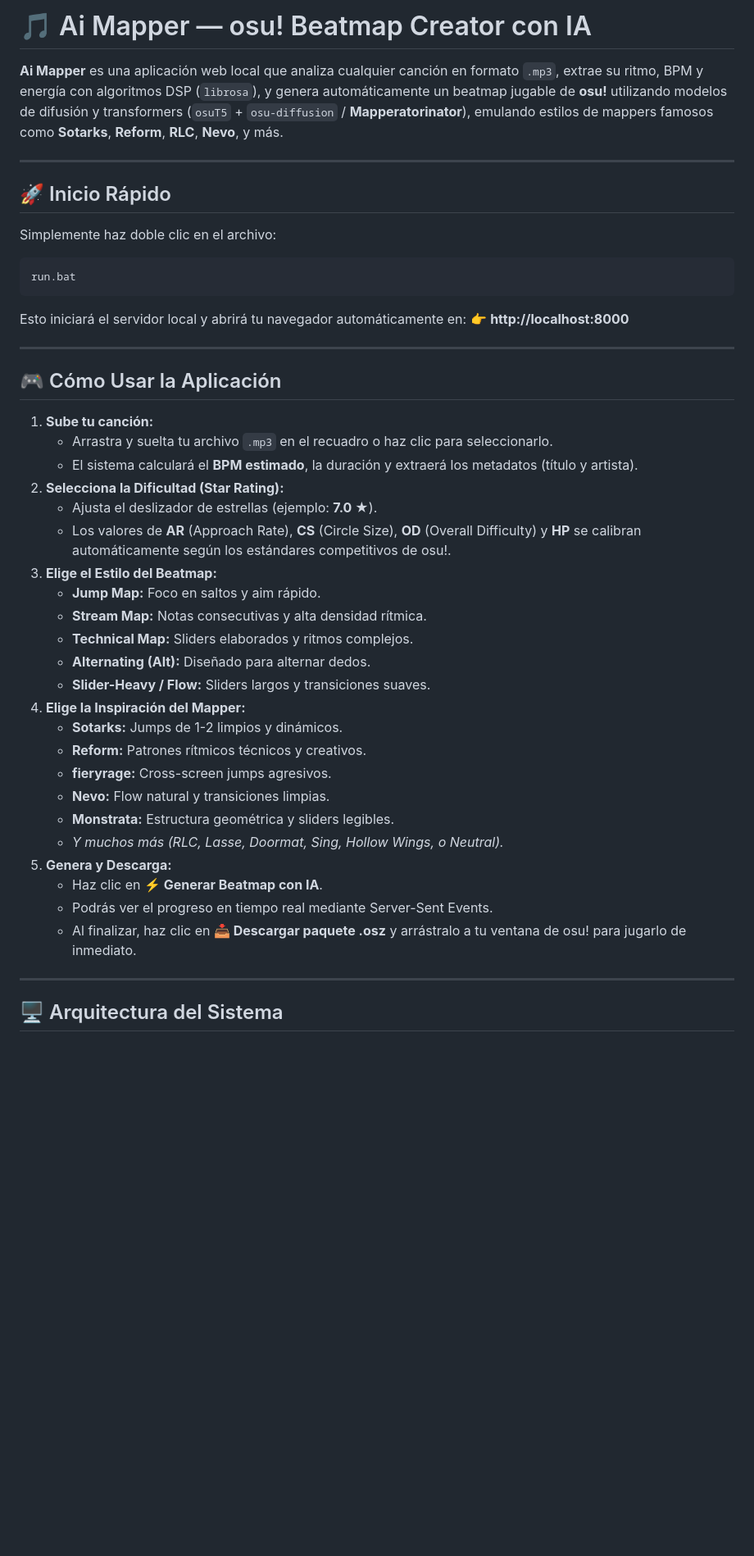
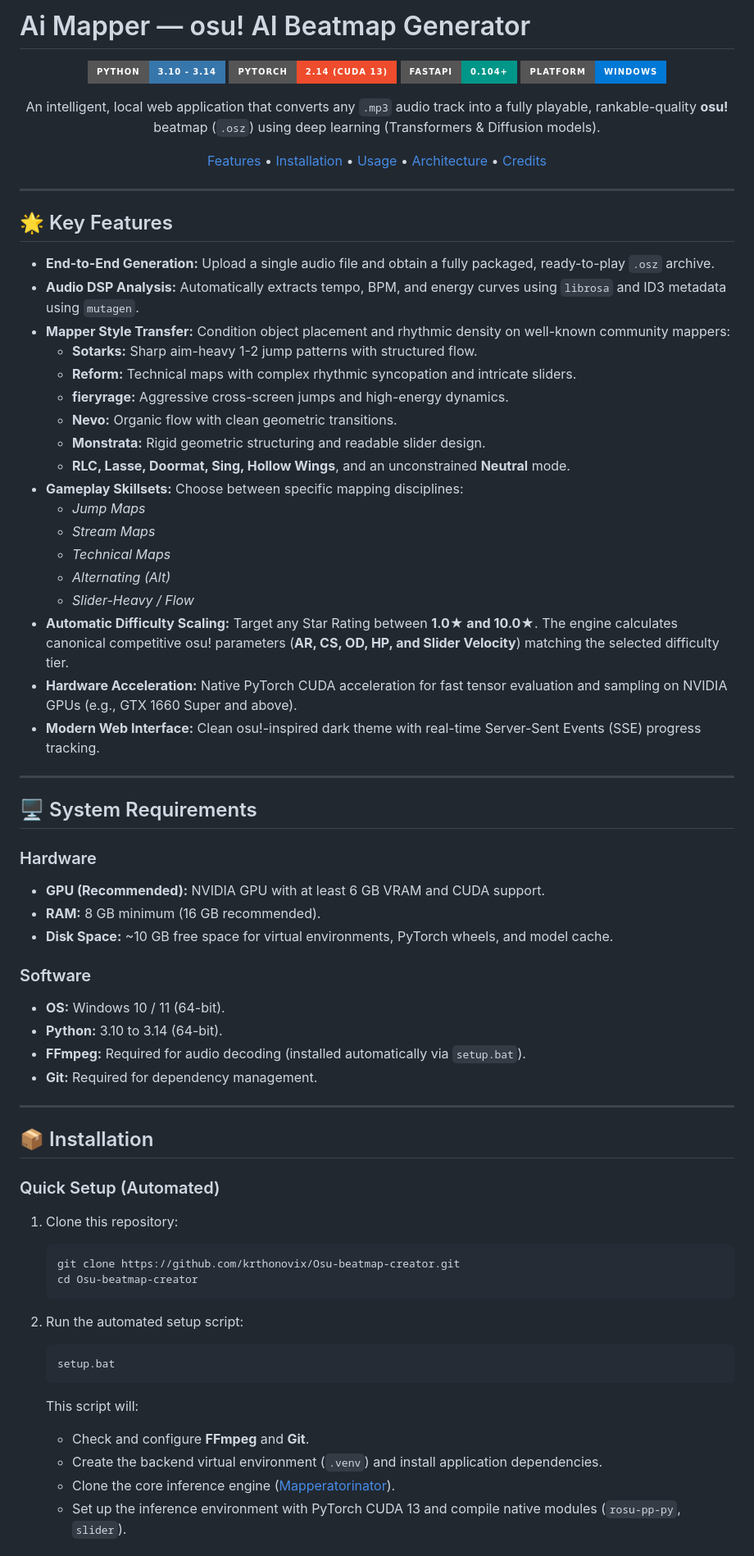
Before and after one commit to krthonovix/Osu-beatmap-creator, a Markdown page: README.md, the part around one of its changes. Shown at 82% size. GitHub-like rendering; badges without logos; blank space fills up the shorter version.

Commit message:
docs: overhaul README with professional GitHub repository format

````diff
--- a/README.md
+++ b/README.md
@@ -1,46 +1,75 @@
-# 🎵 Ai Mapper — osu! Beatmap Creator con IA
+# Ai Mapper — osu! AI Beatmap Generator
 
-**Ai Mapper** es una aplicación web local que analiza cualquier canción en formato `.mp3`, extrae su ritmo, BPM y energía con algoritmos DSP (`librosa`), y genera automáticamente un beatmap jugable de **osu!** utilizando modelos de difusión y transformers (`osuT5` + `osu-diffusion` / **Mapperatorinator**), emulando estilos de mappers famosos como **Sotarks**, **Reform**, **RLC**, **Nevo**, y más.
+<div align="center">
+
+![Python](https://img.shields.io/badge/Python-3.10%20--%203.14-3776AB?style=for-the-badge&logo=python&logoColor=white)
+![PyTorch](https://img.shields.io/badge/PyTorch-2.14%20(CUDA%2013)-EE4C2C?style=for-the-badge&logo=pytorch&logoColor=white)
+![FastAPI](https://img.shields.io/badge/FastAPI-0.104+-009688?style=for-the-badge&logo=fastapi&logoColor=white)
+![Platform](https://img.shields.io/badge/Platform-Windows-0078D6?style=for-the-badge&logo=windows&logoColor=white)
+
+An intelligent, local web application that converts any `.mp3` audio track into a fully playable, rankable-quality **osu!** beatmap (`.osz`) using deep learning (Transformers & Diffusion models).
+
+[Features](#-key-features) • [Installation](#-installation) • [Usage](#-usage) • [Architecture](#-architecture) • [Credits](#-acknowledgments)
+
+</div>
 
 ---
 
-## 🚀 Inicio Rápido
+## 🌟 Key Features
 
-Simplemente haz doble clic en el archivo:
-```bat
-run.bat
-```
-Esto iniciará el servidor local y abrirá tu navegador automáticamente en:
-👉 **http://localhost:8000**
+- **End-to-End Generation:** Upload a single audio file and obtain a fully packaged, ready-to-play `.osz` archive.
+- **Audio DSP Analysis:** Automatically extracts tempo, BPM, and energy curves using `librosa` and ID3 metadata using `mutagen`.
+- **Mapper Style Transfer:** Condition object placement and rhythmic density on well-known community mappers:
+  - **Sotarks:** Sharp aim-heavy 1-2 jump patterns with structured flow.
+  - **Reform:** Technical maps with complex rhythmic syncopation and intricate sliders.
+  - **fieryrage:** Aggressive cross-screen jumps and high-energy dynamics.
+  - **Nevo:** Organic flow with clean geometric transitions.
+  - **Monstrata:** Rigid geometric structuring and readable slider design.
+  - **RLC, Lasse, Doormat, Sing, Hollow Wings**, and an unconstrained **Neutral** mode.
+- **Gameplay Skillsets:** Choose between specific mapping disciplines:
+  - *Jump Maps*
+  - *Stream Maps*
+  - *Technical Maps*
+  - *Alternating (Alt)*
+  - *Slider-Heavy / Flow*
+- **Automatic Difficulty Scaling:** Target any Star Rating between **1.0★ and 10.0★**. The engine calculates canonical competitive osu! parameters (**AR, CS, OD, HP, and Slider Velocity**) matching the selected difficulty tier.
+- **Hardware Acceleration:** Native PyTorch CUDA acceleration for fast tensor evaluation and sampling on NVIDIA GPUs (e.g., GTX 1660 Super and above).
+- **Modern Web Interface:** Clean osu!-inspired dark theme with real-time Server-Sent Events (SSE) progress tracking.
 
 ---
 
-## 🎮 Cómo Usar la Aplicación
+## 🖥️ System Requirements
 
-1. **Sube tu canción:**
-   - Arrastra y suelta tu archivo `.mp3` en el recuadro o haz clic para seleccionarlo.
-   - El sistema calculará el **BPM estimado**, la duración y extraerá los metadatos (título y artista).
-2. **Selecciona la Dificultad (Star Rating):**
-   - Ajusta el deslizador de estrellas (ejemplo: **7.0 ★**).
-   - Los valores de **AR** (Approach Rate), **CS** (Circle Size), **OD** (Overall Difficulty) y **HP** se calibran automáticamente según los estándares competitivos de osu!.
-3. **Elige el Estilo del Beatmap:**
-   - **Jump Map:** Foco en saltos y aim rápido.
-   - **Stream Map:** Notas consecutivas y alta densidad rítmica.
-   - **Technical Map:** Sliders elaborados y ritmos complejos.
-   - **Alternating (Alt):** Diseñado para alternar dedos.
-   - **Slider-Heavy / Flow:** Sliders largos y transiciones suaves.
-4. **Elige la Inspiración del Mapper:**
-   - **Sotarks:** Jumps de 1-2 limpios y dinámicos.
-   - **Reform:** Patrones rítmicos técnicos y creativos.
-   - **fieryrage:** Cross-screen jumps agresivos.
-   - **Nevo:** Flow natural y transiciones limpias.
-   - **Monstrata:** Estructura geométrica y sliders legibles.
-   - *Y muchos más (RLC, Lasse, Doormat, Sing, Hollow Wings, o Neutral).*
-5. **Genera y Descarga:**
-   - Haz clic en **⚡ Generar Beatmap con IA**.
-   - Podrás ver el progreso en tiempo real mediante Server-Sent Events.
-   - Al finalizar, haz clic en **📥 Descargar paquete .osz** y arrástralo a tu ventana de osu! para jugarlo de inmediato.
+### Hardware
+- **GPU (Recommended):** NVIDIA GPU with at least 6 GB VRAM and CUDA support.
+- **RAM:** 8 GB minimum (16 GB recommended).
+- **Disk Space:** ~10 GB free space for virtual environments, PyTorch wheels, and model cache.
+
+### Software
+- **OS:** Windows 10 / 11 (64-bit).
+- **Python:** 3.10 to 3.14 (64-bit).
+- **FFmpeg:** Required for audio decoding (installed automatically via `setup.bat`).
+- **Git:** Required for dependency management.
 
 ---
 
-## 🖥️ Arquitectura del Sistema
+## 📦 Installation
+
+### Quick Setup (Automated)
+
+1. Clone this repository:
+   ```bash
+   git clone https://github.com/krthonovix/Osu-beatmap-creator.git
+   cd Osu-beatmap-creator
+   ```
+
+2. Run the automated setup script:
+   ```bat
+   setup.bat
+   ```
+   This script will:
+   - Check and configure **FFmpeg** and **Git**.
+   - Create the backend virtual environment (`.venv`) and install application dependencies.
+   - Clone the core inference engine ([Mapperatorinator](https://github.com/OliBomby/Mapperatorinator)).
+   - Set up the inference environment with PyTorch CUDA 13 and compile native modules (`rosu-pp-py`, `slider`).
+
````
Also changed, not shown: other parts of README.md (+71 -18 lines).
